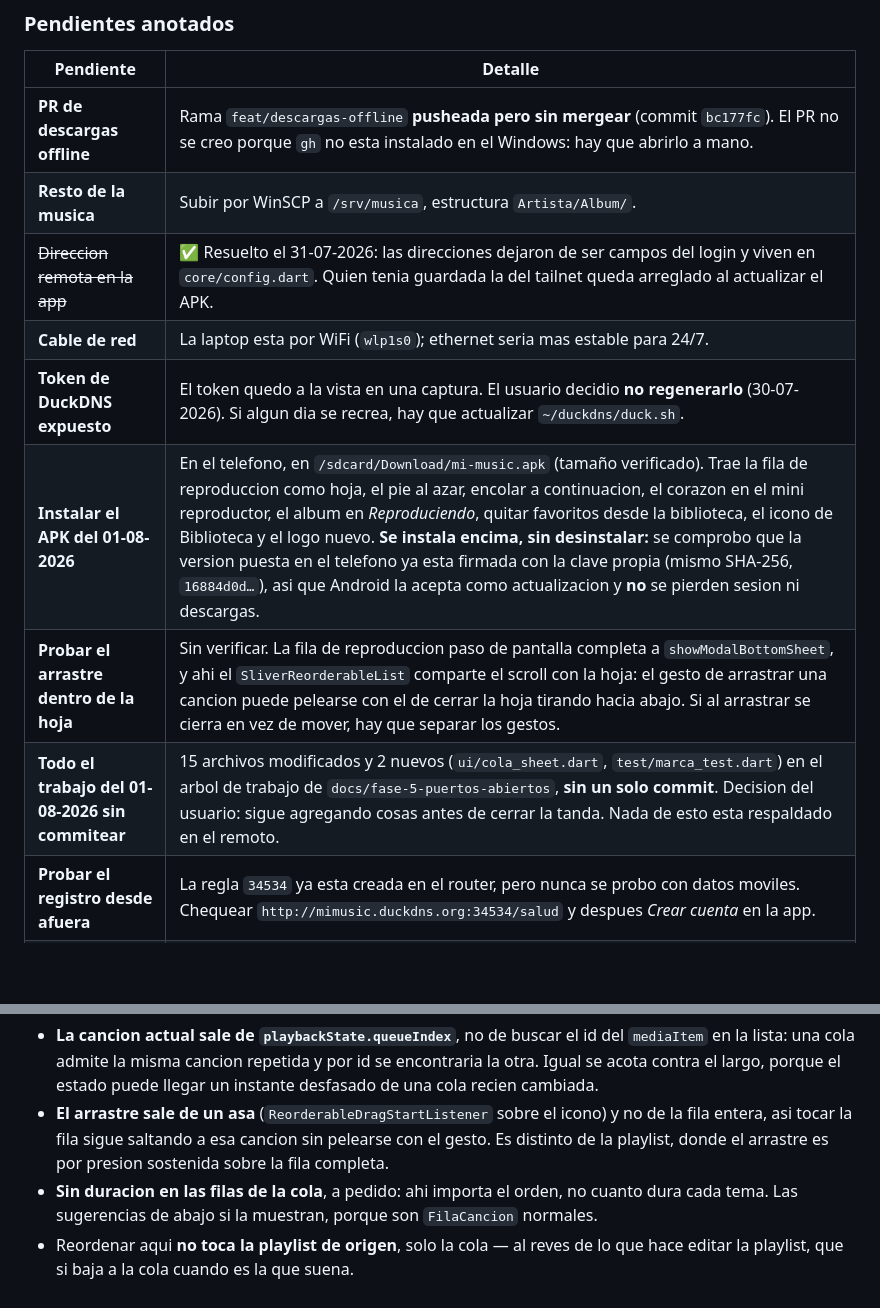
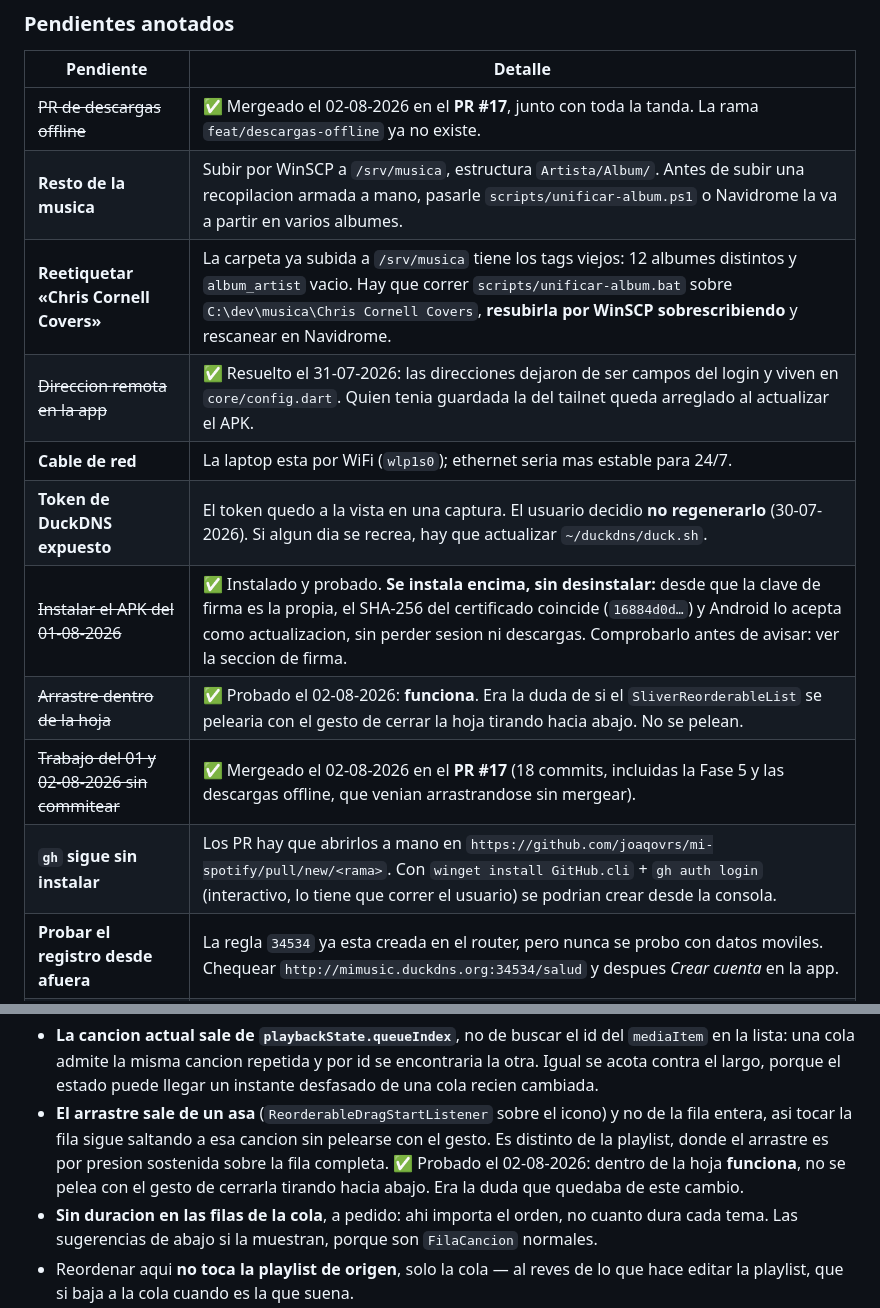
Before and after one commit to joaqovrs/mi-spotify, a Markdown page: CLAUDE.md, 2 parts joined by grey strips. Drawn GitHub-style; blank space fills up the shorter version.

Commit message:
docs: cerrar los pendientes de la tanda del 01 y 02-08-2026
- El PR #17 mergeo 18 commits: la Fase 5, las descargas offline (que venian
  arrastrandose sin mergear desde el 30-07) y todo lo de esta tanda.
- El arrastre dentro de la hoja de la fila quedo probado y funciona: era la
  unica duda que dejaba el paso de pantalla completa a showModalBottomSheet.
- El APK de esta tanda ya esta instalado y probado en el telefono.

Quedan anotados dos pendientes nuevos: reetiquetar la carpeta Chris Cornell
Covers que ya esta subida con los tags viejos, y que gh sigue sin instalar, que
es por lo que los PR hay que abrirlos a mano.

```diff
--- a/CLAUDE.md
+++ b/CLAUDE.md
@@ -93,14 +93,16 @@ en la propia Debian. Ver Fase 5.
 ### Pendientes anotados
 | Pendiente | Detalle |
 |---|---|
-| **PR de descargas offline** | Rama `feat/descargas-offline` **pusheada pero sin mergear** (commit `bc177fc`). El PR no se creo porque `gh` no esta instalado en el Windows: hay que abrirlo a mano. |
-| **Resto de la musica** | Subir por WinSCP a `/srv/musica`, estructura `Artista/Album/`. |
+| ~~PR de descargas offline~~ | ✅ Mergeado el 02-08-2026 en el **PR #17**, junto con toda la tanda. La rama `feat/descargas-offline` ya no existe. |
+| **Resto de la musica** | Subir por WinSCP a `/srv/musica`, estructura `Artista/Album/`. Antes de subir una recopilacion armada a mano, pasarle `scripts/unificar-album.ps1` o Navidrome la va a partir en varios albumes. |
+| **Reetiquetar «Chris Cornell Covers»** | La carpeta ya subida a `/srv/musica` tiene los tags viejos: 12 albumes distintos y `album_artist` vacio. Hay que correr `scripts/unificar-album.bat` sobre `C:\dev\musica\Chris Cornell Covers`, **resubirla por WinSCP sobrescribiendo** y rescanear en Navidrome. |
 | ~~Direccion remota en la app~~ | ✅ Resuelto el 31-07-2026: las direcciones dejaron de ser campos del login y viven en `core/config.dart`. Quien tenia guardada la del tailnet queda arreglado al actualizar el APK. |
 | **Cable de red** | La laptop esta por WiFi (`wlp1s0`); ethernet seria mas estable para 24/7. |
 | **Token de DuckDNS expuesto** | El token quedo a la vista en una captura. El usuario decidio **no regenerarlo** (30-07-2026). Si algun dia se recrea, hay que actualizar `~/duckdns/duck.sh`. |
-| **Instalar el APK del 01-08-2026** | En el telefono, en `/sdcard/Download/mi-music.apk` (tamaño verificado). Trae la fila de reproduccion como hoja, el pie al azar, encolar a continuacion, el corazon en el mini reproductor, el album en *Reproduciendo*, quitar favoritos desde la biblioteca, el icono de Biblioteca y el logo nuevo. **Se instala encima, sin desinstalar:** se comprobo que la version puesta en el telefono ya esta firmada con la clave propia (mismo SHA-256, `16884d0d…`), asi que Android la acepta como actualizacion y **no** se pierden sesion ni descargas. |
-| **Probar el arrastre dentro de la hoja** | Sin verificar. La fila de reproduccion paso de pantalla completa a `showModalBottomSheet`, y ahi el `SliverReorderableList` comparte el scroll con la hoja: el gesto de arrastrar una cancion puede pelearse con el de cerrar la hoja tirando hacia abajo. Si al arrastrar se cierra en vez de mover, hay que separar los gestos. |
-| **Todo el trabajo del 01-08-2026 sin commitear** | 15 archivos modificados y 2 nuevos (`ui/cola_sheet.dart`, `test/marca_test.dart`) en el arbol de trabajo de `docs/fase-5-puertos-abiertos`, **sin un solo commit**. Decision del usuario: sigue agregando cosas antes de cerrar la tanda. Nada de esto esta respaldado en el remoto. |
+| ~~Instalar el APK del 01-08-2026~~ | ✅ Instalado y probado. **Se instala encima, sin desinstalar:** desde que la clave de firma es la propia, el SHA-256 del certificado coincide (`16884d0d…`) y Android lo acepta como actualizacion, sin perder sesion ni descargas. Comprobarlo antes de avisar: ver la seccion de firma. |
+| ~~Arrastre dentro de la hoja~~ | ✅ Probado el 02-08-2026: **funciona**. Era la duda de si el `SliverReorderableList` se pelearia con el gesto de cerrar la hoja tirando hacia abajo. No se pelean. |
+| ~~Trabajo del 01 y 02-08-2026 sin commitear~~ | ✅ Mergeado el 02-08-2026 en el **PR #17** (18 commits, incluidas la Fase 5 y las descargas offline, que venian arrastrandose sin mergear). |
+| **`gh` sigue sin instalar** | Los PR hay que abrirlos a mano en `https://github.com/joaqovrs/mi-spotify/pull/new/<rama>`. Con `winget install GitHub.cli` + `gh auth login` (interactivo, lo tiene que correr el usuario) se podrian crear desde la consola. |
 | **Probar el registro desde afuera** | La regla `34534` ya esta creada en el router, pero nunca se probo con datos moviles. Chequear `http://mimusic.duckdns.org:34534/salud` y despues *Crear cuenta* en la app. |
 | **Respaldar el keystore** | `C:\Users\joaqu\.android-keys\mi-music-release.jks` + su contrasena, a un lugar fuera de esta maquina. Perderlo no tiene vuelta atras (ver la seccion de firma). |
 | **PR de esta tanda** | Rama `docs/fase-5-puertos-abiertos` pusheada con 6 commits (Fase 5, Mi Music, registro, icono, firma). Sale de `feat/descargas-offline`, asi que **conviene mergear primero el PR de descargas**. |
@@ -444,7 +446,9 @@ al boton de anterior sin nada a lo que volver.
   contra el largo, porque el estado puede llegar un instante desfasado de una cola recien cambiada.
 - **El arrastre sale de un asa** (`ReorderableDragStartListener` sobre el icono) y no de la fila
   entera, asi tocar la fila sigue saltando a esa cancion sin pelearse con el gesto. Es distinto de
-  la playlist, donde el arrastre es por presion sostenida sobre la fila completa.
+  la playlist, donde el arrastre es por presion sostenida sobre la fila completa. ✅ Probado el
+  02-08-2026: dentro de la hoja **funciona**, no se pelea con el gesto de cerrarla tirando hacia
+  abajo. Era la duda que quedaba de este cambio.
 - **Sin duracion en las filas de la cola**, a pedido: ahi importa el orden, no cuanto dura cada tema.
   Las sugerencias de abajo si la muestran, porque son `FilaCancion` normales.
 - Reordenar aqui **no toca la playlist de origen**, solo la cola — al reves de lo que hace editar
```
